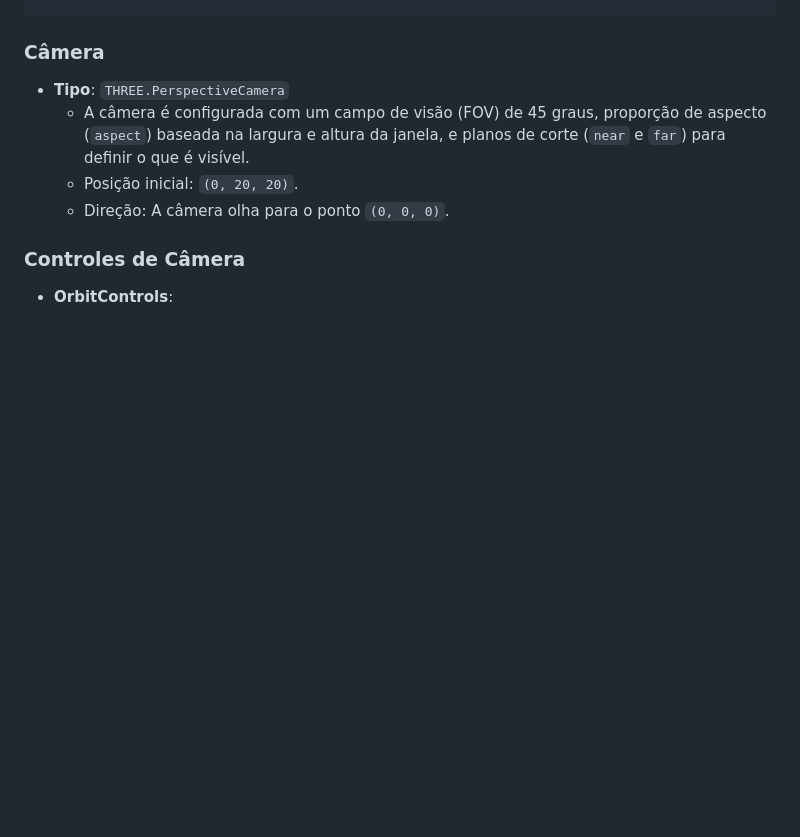
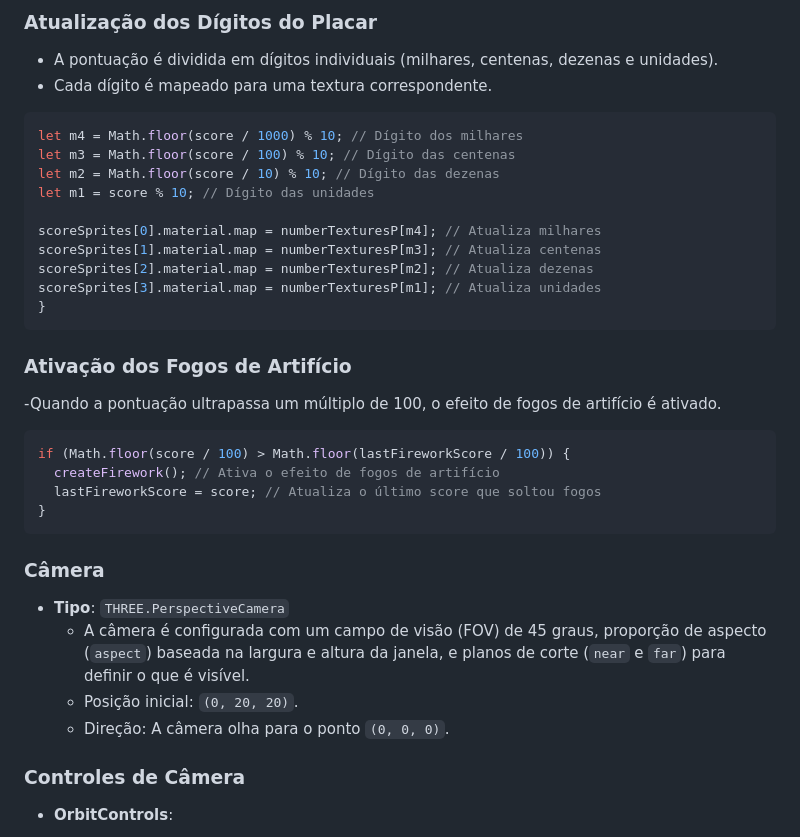
Before and after one commit to TANGOSOO/Trabalho2, a Markdown page: README.md, the part around one of its changes. Drawn GitHub-style; blank space fills up the shorter version.

````diff
--- a/README.md
+++ b/README.md
@@ -255,3 +329,30 @@ function updateTimer() {
+### **Atualização dos Dígitos do Placar**
+  - A pontuação é dividida em dígitos individuais (milhares, centenas, dezenas e unidades).
+  - Cada dígito é mapeado para uma textura correspondente.
+
+```javascript
+let m4 = Math.floor(score / 1000) % 10; // Dígito dos milhares
+let m3 = Math.floor(score / 100) % 10; // Dígito das centenas
+let m2 = Math.floor(score / 10) % 10; // Dígito das dezenas
+let m1 = score % 10; // Dígito das unidades
+
+scoreSprites[0].material.map = numberTexturesP[m4]; // Atualiza milhares
+scoreSprites[1].material.map = numberTexturesP[m3]; // Atualiza centenas
+scoreSprites[2].material.map = numberTexturesP[m2]; // Atualiza dezenas
+scoreSprites[3].material.map = numberTexturesP[m1]; // Atualiza unidades
+}
+```
+
+### **Ativação dos Fogos de Artifício**
+  -Quando a pontuação ultrapassa um múltiplo de 100, o efeito de fogos de artifício é ativado.
+
+```javascript
+if (Math.floor(score / 100) > Math.floor(lastFireworkScore / 100)) {
+  createFirework(); // Ativa o efeito de fogos de artifício
+  lastFireworkScore = score; // Atualiza o último score que soltou fogos
+}
+```
+
 ### Câmera
 - **Tipo**: `THREE.PerspectiveCamera`
   - A câmera é configurada com um campo de visão (FOV) de 45 graus, proporção de aspecto (`aspect`) baseada na largura e altura da janela, e planos de corte (`near` e `far`) para definir o que é visível.
````
Also changed, not shown: other parts of README.md (+74 -0 lines).
